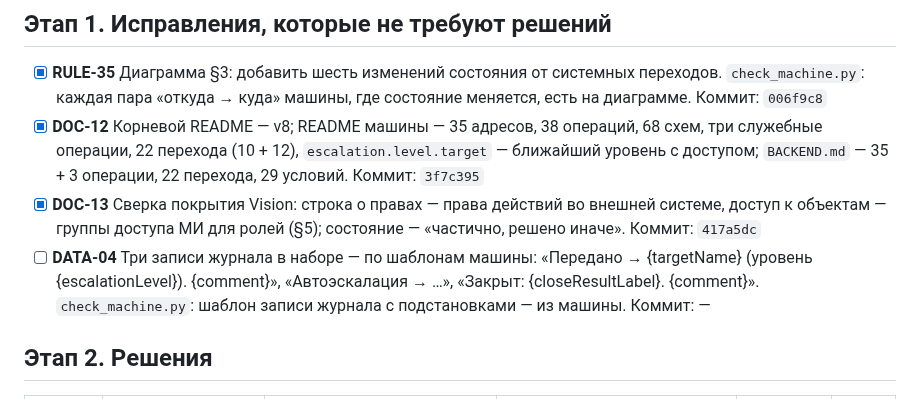
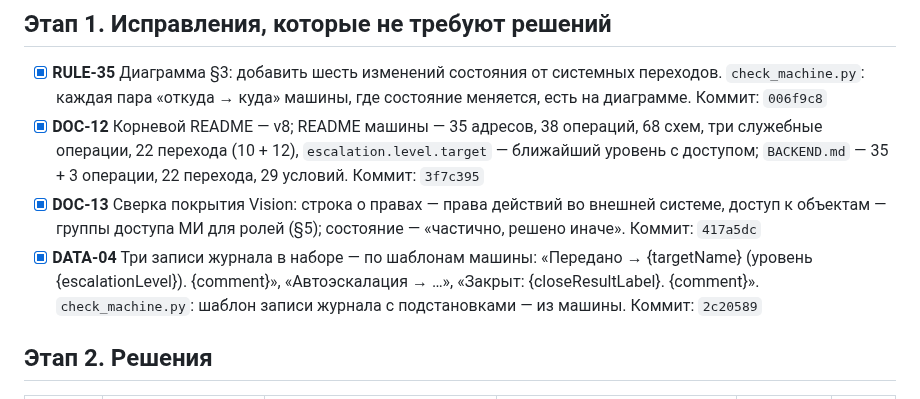
Before and after one commit to soulhome2/IM, a Markdown page: reviews/2026-10-06/plan.md, the part around the change. Drawn GitHub-style.

Commit message:
План 2026-10-06: DATA-04
Co-Authored-By: Claude Opus 5.5 <noreply@anthropic.com>

```diff
--- a/reviews/2026-10-06/plan.md
+++ b/reviews/2026-10-06/plan.md
@@ -13,7 +13,7 @@
 - [x] **RULE-35** Диаграмма §3: добавить шесть изменений состояния от системных переходов. `check_machine.py`: каждая пара «откуда → куда» машины, где состояние меняется, есть на диаграмме. Коммит: `006f9c8`
 - [x] **DOC-12** Корневой README — v8; README машины — 35 адресов, 38 операций, 68 схем, три служебные операции, 22 перехода (10 + 12), `escalation.level.target` — ближайший уровень с доступом; `BACKEND.md` — 35 + 3 операции, 22 перехода, 29 условий. Коммит: `3f7c395`
 - [x] **DOC-13** Сверка покрытия Vision: строка о правах — права действий во внешней системе, доступ к объектам — группы доступа МИ для ролей (§5); состояние — «частично, решено иначе». Коммит: `417a5dc`
-- [ ] **DATA-04** Три записи журнала в наборе — по шаблонам машины: «Передано → {targetName} (уровень {escalationLevel}). {comment}», «Автоэскалация → …», «Закрыт: {closeResultLabel}. {comment}». `check_machine.py`: шаблон записи журнала с подстановками — из машины. Коммит: —
+- [x] **DATA-04** Три записи журнала в наборе — по шаблонам машины: «Передано → {targetName} (уровень {escalationLevel}). {comment}», «Автоэскалация → …», «Закрыт: {closeResultLabel}. {comment}». `check_machine.py`: шаблон записи журнала с подстановками — из машины. Коммит: `2c20589`
 
 ## Этап 2. Решения
 
```
